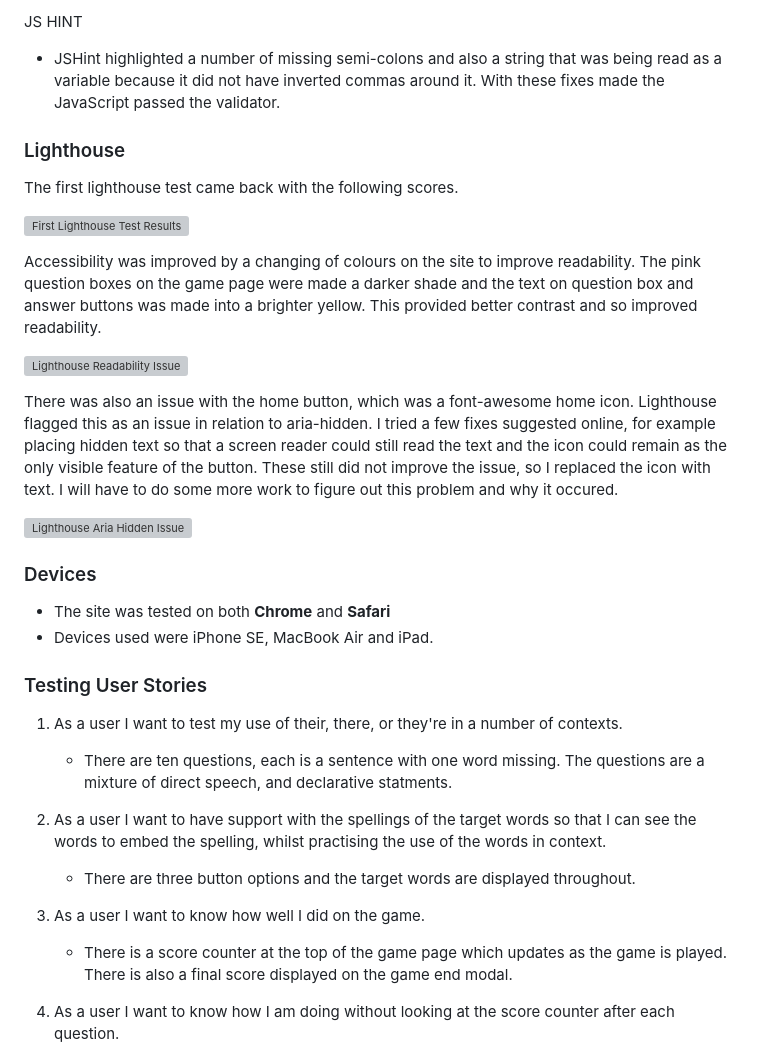
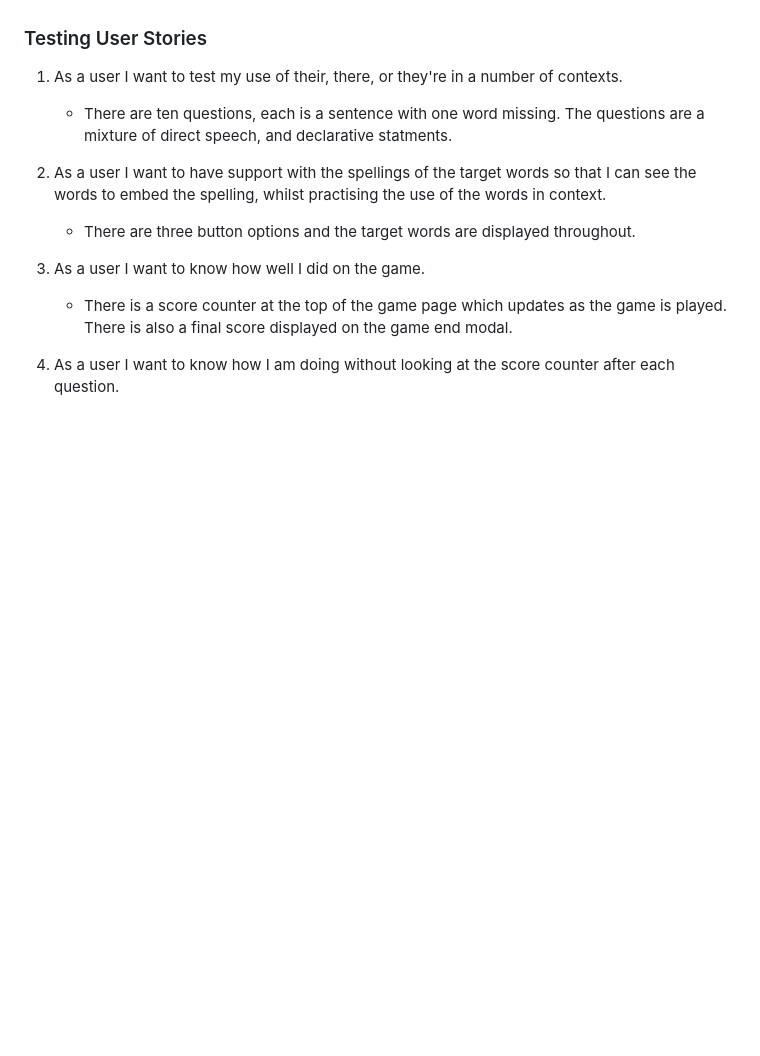
Before and after one commit to A-Hebbes/battle-ships-game, a Markdown page: README.md, the part around one of its changes. GitHub-like rendering; blank space fills up the shorter version; grey boxes are pictures that could not be loaded.

```diff
--- a/README.md
+++ b/README.md
@@ -216,24 +193,4 @@ HTML Validation
 
-JS HINT
-- JSHint highlighted a number of missing semi-colons and also a string that was being read as a variable because it did not have inverted commas around it. With these fixes made the JavaScript passed the validator.
-
-### Lighthouse
-
-The first lighthouse test came back with the following scores.
-
-![First Lighthouse Test Results](assets/images/spelling-game-lighthouse-1.png)
-
-Accessibility was improved by a changing of colours on the site to improve readability. The pink question boxes on the game page were made a darker shade and the text on question box and answer buttons was made into a brighter yellow. This provided better contrast and so improved readability.
-
-![Lighthouse Readability Issue](assets/images/spelling-game-colours.png)
-
-There was also an issue with the home button, which was a font-awesome home icon. Lighthouse flagged this as an issue in relation to aria-hidden. I tried a few fixes suggested online, for example placing hidden text so that a screen reader could still read the text and the icon could remain as the only visible feature of the button. These still did not improve the issue, so I replaced the icon with text. I will have to do some more work to figure out this problem and why it occured.
-
-![Lighthouse Aria Hidden Issue](assets/images/spelling-game-house.jpg)
-
-### Devices
-- The site was tested on both **Chrome** and **Safari**
-- Devices used were iPhone SE, MacBook Air and iPad.
 
 ### Testing User Stories
 
```
Also changed, not shown: other parts of README.md (+10 -33 lines).
